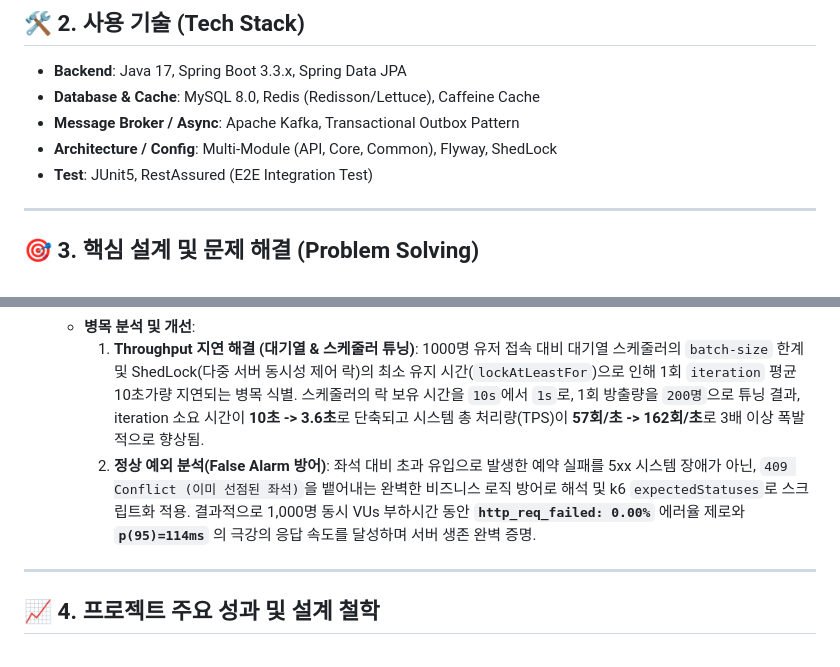
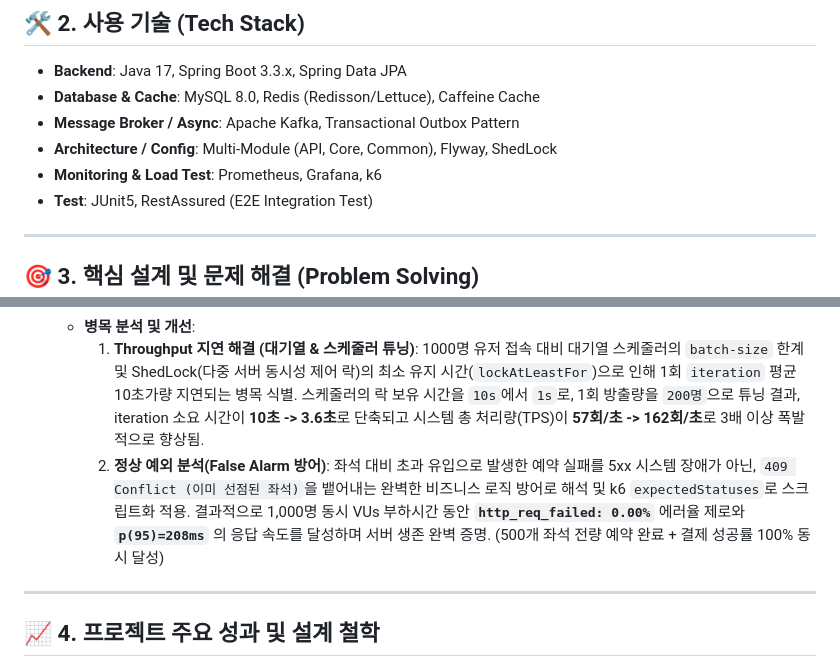
Before and after one commit to Jungjoohyung/TOY, a Markdown page: PORTFOLIO.md, 2 parts joined by grey strips. Drawn GitHub-style.

Commit message:
docs: apply exact load testing performance metrics (p95=208ms) and 100% reservation success

```diff
--- a/PORTFOLIO.md
+++ b/PORTFOLIO.md
@@ -16,6 +16,7 @@
 * **Database & Cache**: MySQL 8.0, Redis (Redisson/Lettuce), Caffeine Cache
 * **Message Broker / Async**: Apache Kafka, Transactional Outbox Pattern
 * **Architecture / Config**: Multi-Module (API, Core, Common), Flyway, ShedLock
+* **Monitoring & Load Test**: Prometheus, Grafana, k6
 * **Test**: JUnit5, RestAssured (E2E Integration Test)
 
 ---
@@ -59,7 +60,7 @@
   * **k6 통합 시나리오 테스트**: `로그인 -> 대기열 진입 및 순번 폴링 -> 좌석 예약 -> 결제`로 이어지는 E2E 스크립트를 작성하여 최대 1,000명의 VU(가상 유저) 동시 접속 테스트 진행.
   * **병목 분석 및 개선**:
     1. **Throughput 지연 해결 (대기열 & 스케줄러 튜닝)**: 1000명 유저 접속 대비 대기열 스케줄러의 `batch-size` 한계 및 ShedLock(다중 서버 동시성 제어 락)의 최소 유지 시간(`lockAtLeastFor`)으로 인해 1회 `iteration` 평균 10초가량 지연되는 병목 식별. 스케줄러의 락 보유 시간을 `10s`에서 `1s`로, 1회 방출량을 `200명`으로 튜닝 결과, iteration 소요 시간이 **10초 -> 3.6초**로 단축되고 시스템 총 처리량(TPS)이 **57회/초 -> 162회/초**로 3배 이상 폭발적으로 향상됨.
-    2. **정상 예외 분석(False Alarm 방어)**: 좌석 대비 초과 유입으로 발생한 예약 실패를 5xx 시스템 장애가 아닌, `409 Conflict (이미 선점된 좌석)`을 뱉어내는 완벽한 비즈니스 로직 방어로 해석 및 k6 `expectedStatuses`로 스크립트화 적용. 결과적으로 1,000명 동시 VUs 부하시간 동안 **`http_req_failed: 0.00%`** 에러율 제로와 **`p(95)=114ms`** 의 극강의 응답 속도를 달성하며 서버 생존 완벽 증명.
+    2. **정상 예외 분석(False Alarm 방어)**: 좌석 대비 초과 유입으로 발생한 예약 실패를 5xx 시스템 장애가 아닌, `409 Conflict (이미 선점된 좌석)`을 뱉어내는 완벽한 비즈니스 로직 방어로 해석 및 k6 `expectedStatuses`로 스크립트화 적용. 결과적으로 1,000명 동시 VUs 부하시간 동안 **`http_req_failed: 0.00%`** 에러율 제로와 **`p(95)=208ms`** 의 응답 속도를 달성하며 서버 생존 완벽 증명. (500개 좌석 전량 예약 완료 + 결제 성공률 100% 동시 달성)
 
 ---
 
```
